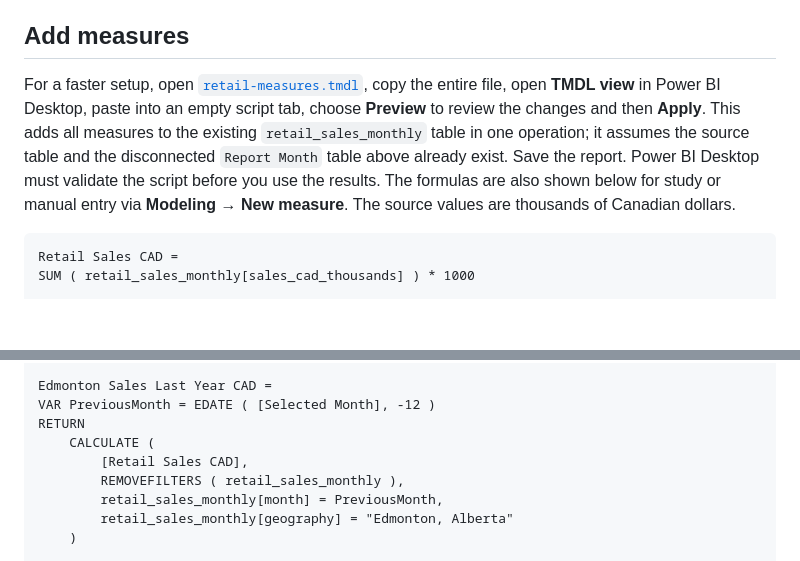
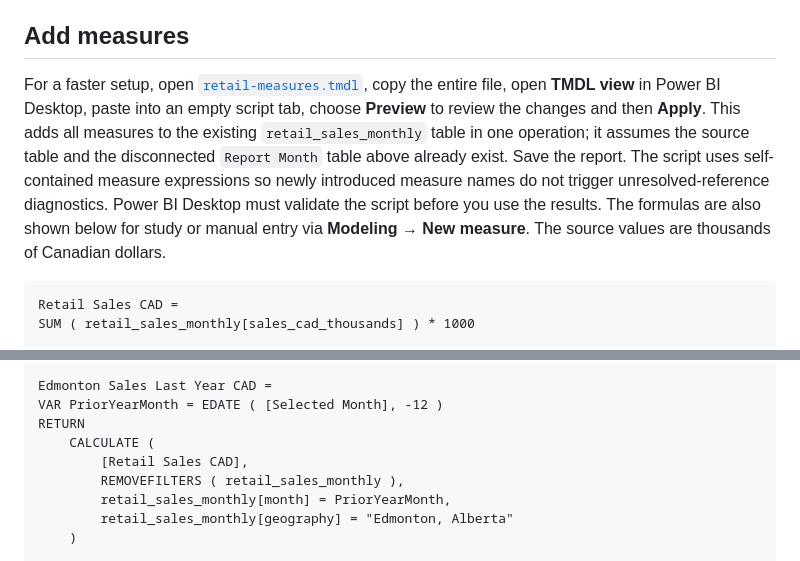
Before and after one commit to Aftab-777/edmonton-retail-analytics, a Markdown page: powerbi/BUILD_GUIDE.md, 2 parts joined by grey strips. Rendered like a GitHub page; blank space fills up the shorter version.

Commit message:
Fix reserved DAX variable and make bulk measures self-contained

````diff
--- a/powerbi/BUILD_GUIDE.md
+++ b/powerbi/BUILD_GUIDE.md
@@ -16,7 +16,7 @@ Place `Report Month[month]` (the date field, not its automatic date hierarchy) i
 
 ## Add measures
 
-For a faster setup, open [`retail-measures.tmdl`](retail-measures.tmdl), copy the entire file, open **TMDL view** in Power BI Desktop, paste into an empty script tab, choose **Preview** to review the changes and then **Apply**. This adds all measures to the existing `retail_sales_monthly` table in one operation; it assumes the source table and the disconnected `Report Month` table above already exist. Save the report. Power BI Desktop must validate the script before you use the results. The formulas are also shown below for study or manual entry via **Modeling → New measure**. The source values are thousands of Canadian dollars.
+For a faster setup, open [`retail-measures.tmdl`](retail-measures.tmdl), copy the entire file, open **TMDL view** in Power BI Desktop, paste into an empty script tab, choose **Preview** to review the changes and then **Apply**. This adds all measures to the existing `retail_sales_monthly` table in one operation; it assumes the source table and the disconnected `Report Month` table above already exist. Save the report. The script uses self-contained measure expressions so newly introduced measure names do not trigger unresolved-reference diagnostics. Power BI Desktop must validate the script before you use the results. The formulas are also shown below for study or manual entry via **Modeling → New measure**. The source values are thousands of Canadian dollars.
 
 ```DAX
 Retail Sales CAD =
@@ -59,12 +59,12 @@ RETURN
     )
 
 Edmonton Sales Last Year CAD =
-VAR PreviousMonth = EDATE ( [Selected Month], -12 )
+VAR PriorYearMonth = EDATE ( [Selected Month], -12 )
 RETURN
     CALCULATE (
         [Retail Sales CAD],
         REMOVEFILTERS ( retail_sales_monthly ),
-        retail_sales_monthly[month] = PreviousMonth,
+        retail_sales_monthly[month] = PriorYearMonth,
         retail_sales_monthly[geography] = "Edmonton, Alberta"
     )
 
````
